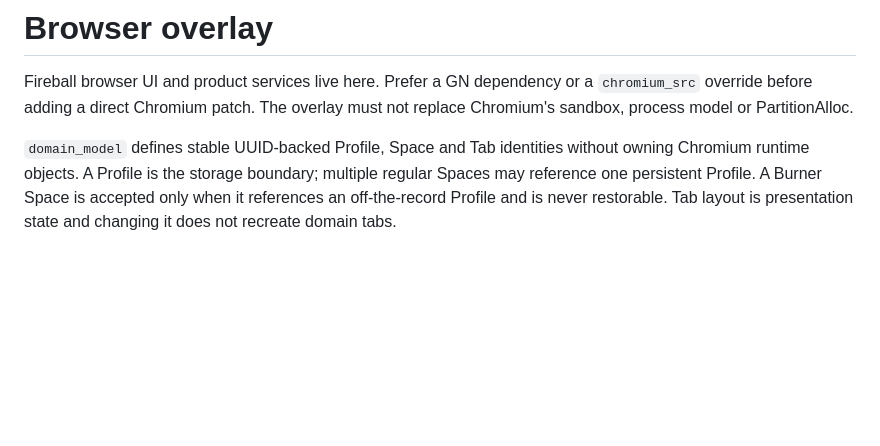
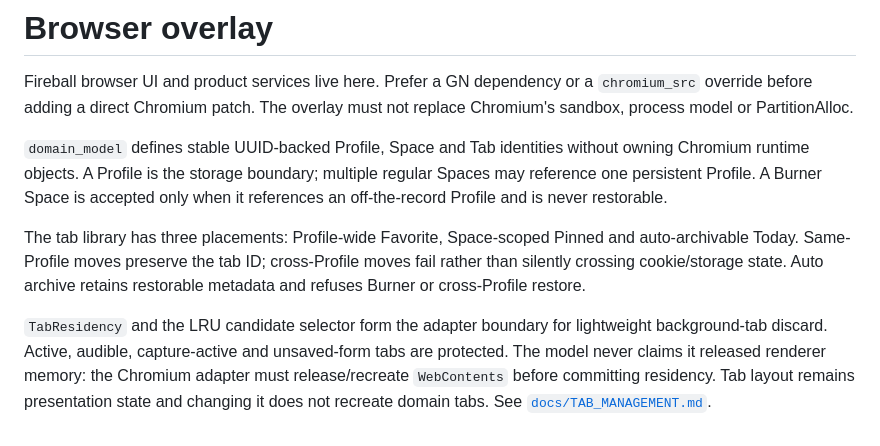
Before and after one commit to LamPPKK/fireball-blink, a Markdown page: fireball/browser/README.md, the part around the change. Drawn GitHub-style; blank space fills up the shorter version.

```diff
--- a/fireball/browser/README.md
+++ b/fireball/browser/README.md
@@ -2,4 +2,21 @@
 
 Fireball browser UI and product services live here. Prefer a GN dependency or a `chromium_src` override before adding a direct Chromium patch. The overlay must not replace Chromium's sandbox, process model or PartitionAlloc.
 
-`domain_model` defines stable UUID-backed Profile, Space and Tab identities without owning Chromium runtime objects. A Profile is the storage boundary; multiple regular Spaces may reference one persistent Profile. A Burner Space is accepted only when it references an off-the-record Profile and is never restorable. Tab layout is presentation state and changing it does not recreate domain tabs.
+`domain_model` defines stable UUID-backed Profile, Space and Tab identities
+without owning Chromium runtime objects. A Profile is the storage boundary;
+multiple regular Spaces may reference one persistent Profile. A Burner Space is
+accepted only when it references an off-the-record Profile and is never
+restorable.
+
+The tab library has three placements: Profile-wide Favorite, Space-scoped
+Pinned and auto-archivable Today. Same-Profile moves preserve the tab ID;
+cross-Profile moves fail rather than silently crossing cookie/storage state.
+Auto archive retains restorable metadata and refuses Burner or cross-Profile
+restore.
+
+`TabResidency` and the LRU candidate selector form the adapter boundary for
+lightweight background-tab discard. Active, audible, capture-active and
+unsaved-form tabs are protected. The model never claims it released renderer
+memory: the Chromium adapter must release/recreate `WebContents` before
+committing residency. Tab layout remains presentation state and changing it
+does not recreate domain tabs. See [`docs/TAB_MANAGEMENT.md`](../../docs/TAB_MANAGEMENT.md).
```
Also changed, not shown: README.md (+17 -1 lines), docs/MACOS_PREVIEW.md (+12 -4 lines), docs/TAB_MANAGEMENT.md (added, +81 -0 lines), docs/assets/fireball-blink-macos-classic.png, docs/assets/fireball-blink-macos-floating.png, docs/assets/fireball-blink-macos-grid.png, docs/assets/fireball-blink-macos-vertical.png, 5 other files.
